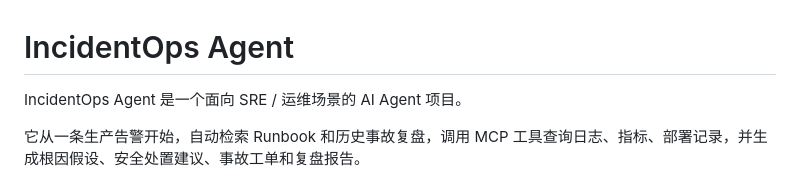
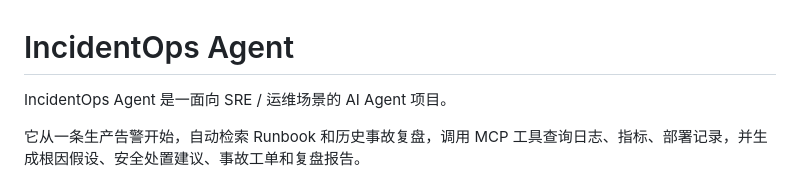
Before and after one commit to 666YJL12138/Incidentops-Agent, a Markdown page: README.md, the part around the change. GitHub-like rendering.

```diff
--- a/README.md
+++ b/README.md
@@ -1,6 +1,6 @@
 # IncidentOps Agent
 
-IncidentOps Agent 是一个面向 SRE / 运维场景的 AI Agent 项目。
+IncidentOps Agent 是一面向 SRE / 运维场景的 AI Agent 项目。
 
 它从一条生产告警开始，自动检索 Runbook 和历史事故复盘，调用 MCP 工具查询日志、指标、部署记录，并生成根因假设、安全处置建议、事故工单和复盘报告。
 
```
